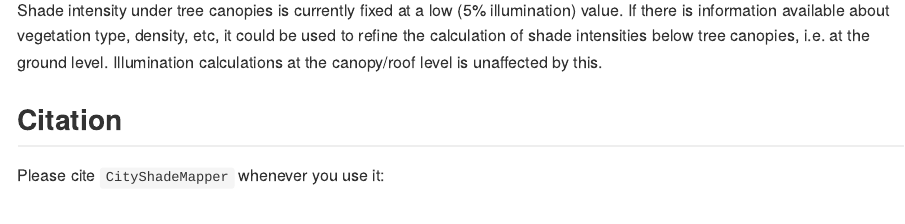
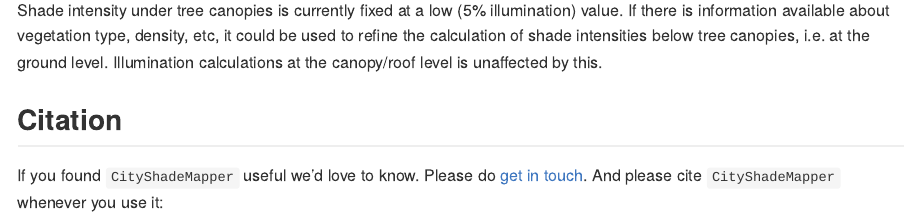
Before and after one commit to Pakillo/CityShadeMapper, an R Markdown document (README.Rmd): the page in a window 1100 px wide, from 1160 px down. The pictures show the output file README.md that the author committed with the source, drawn offline in the style of GitHub; long lines of code are wrapped; badge pictures from the web are left out.

Commit message:
update readme

````diff
--- a/README.Rmd
+++ b/README.Rmd
@@ -67,7 +67,7 @@
 
 ## Citation
 
-Please cite `CityShadeMapper` whenever you use it:
+If you found `CityShadeMapper` useful we'd love to know. Please do [get in touch](mailto:f.rodriguez.sanc@gmail.com). And please cite `CityShadeMapper` whenever you use it:
 
 ```{r comment=NA}
 citation("CityShadeMapper")
````
Also changed, not shown: README.md.
